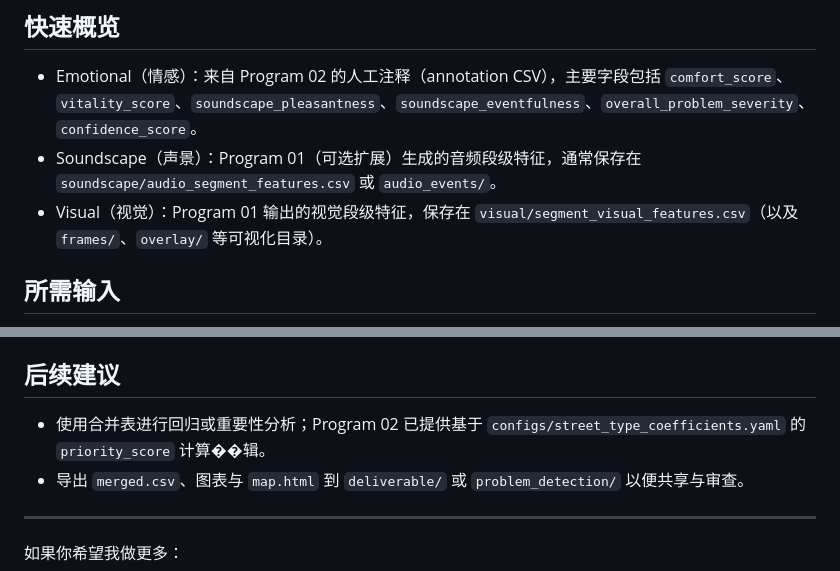
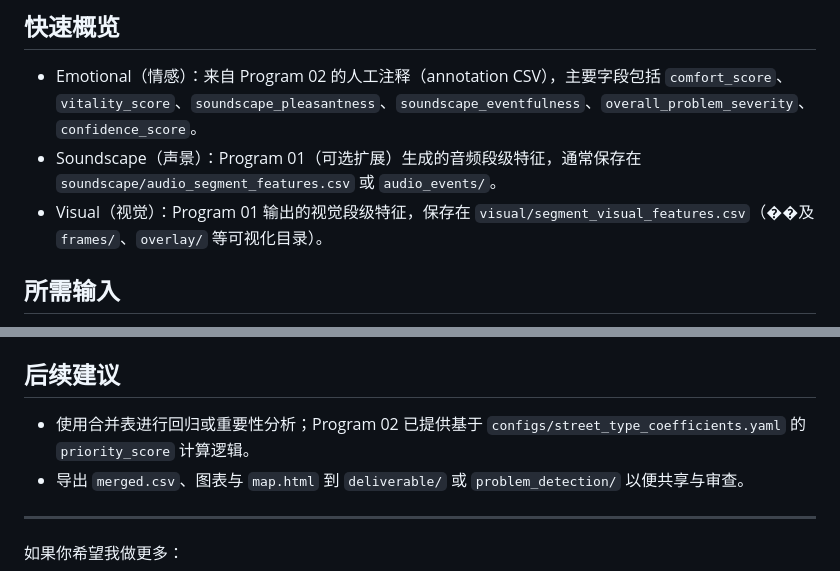
Before and after one commit to KOEIIIII/KoeiNet, a Markdown page: docs/THREE_PARTS_RESULTS_GUIDE_zh.md, 2 parts joined by grey strips. Drawn GitHub-style.

Commit message:
Fix encoding/garbled characters in Chinese guide

```diff
--- a/docs/THREE_PARTS_RESULTS_GUIDE_zh.md
+++ b/docs/THREE_PARTS_RESULTS_GUIDE_zh.md
@@ -6,7 +6,7 @@
 
 - Emotional（情感）：来自 Program 02 的人工注释（annotation CSV），主要字段包括 `comfort_score`、`vitality_score`、`soundscape_pleasantness`、`soundscape_eventfulness`、`overall_problem_severity`、`confidence_score`。
 - Soundscape（声景）：Program 01（可选扩展）生成的音频段级特征，通常保存在 `soundscape/audio_segment_features.csv` 或 `audio_events/`。
-- Visual（视觉）：Program 01 输出的视觉段级特征，保存在 `visual/segment_visual_features.csv`（以及 `frames/`、`overlay/` 等可视化目录）。
+- Visual（视觉）：Program 01 输出的视觉段级特征，保存在 `visual/segment_visual_features.csv`（��及 `frames/`、`overlay/` 等可视化目录）。
 
 ## 所需输入
 
@@ -81,7 +84,7 @@ m.save('map.html')
 
 ## 后续建议
 
-- 使用合并表进行回归或重要性分析；Program 02 已提供基于 `configs/street_type_coefficients.yaml` 的 `priority_score` 计算��辑。
+- 使用合并表进行回归或重要性分析；Program 02 已提供基于 `configs/street_type_coefficients.yaml` 的 `priority_score` 计算逻辑。
 - 导出 `merged.csv`、图表与 `map.html` 到 `deliverable/` 或 `problem_detection/` 以便共享与审查。
 
 ---
```
Also changed, not shown: other parts of docs/THREE_PARTS_RESULTS_GUIDE_zh.md (+5 -2 lines).
